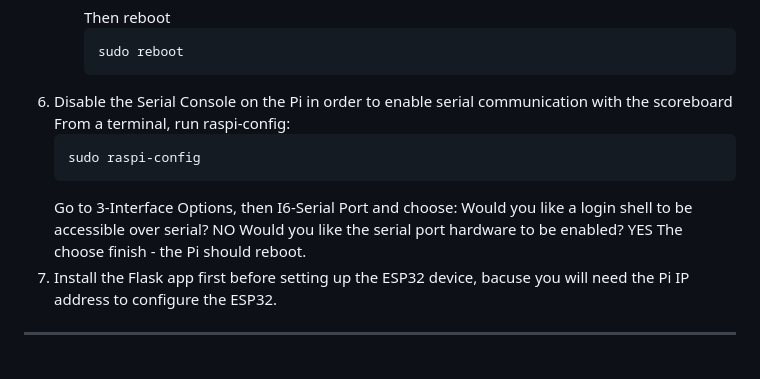
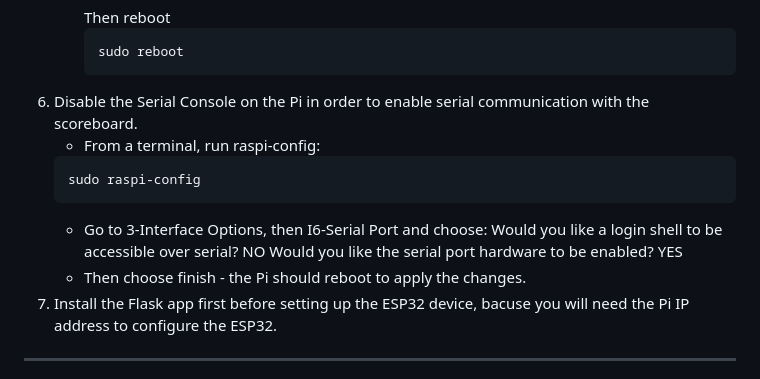
Before and after one commit to PTomlinson1/scoreboard, a Markdown page: readme.md, the part around the change. Drawn GitHub-style.

````diff
--- a/readme.md
+++ b/readme.md
@@ -81,15 +81,15 @@ Built for Raspberry Pi, with support for:
      ```bash
      sudo reboot
      ```
-5. Disable the Serial Console on the Pi in order to enable serial communication with the scoreboard
-   From a terminal, run raspi-config:
+5. Disable the Serial Console on the Pi in order to enable serial communication with the scoreboard.
+   - From a terminal, run raspi-config:
    ```bash
    sudo raspi-config
    ```
-   Go to 3-Interface Options, then I6-Serial Port and choose:
+   - Go to 3-Interface Options, then I6-Serial Port and choose:
        Would you like a login shell to be accessible over serial? NO
        Would you like the serial port hardware to be enabled? YES
-   The choose finish - the Pi should reboot.
+   - Then choose finish - the Pi should reboot to apply the changes.
 7. Install the Flask app first before setting up the ESP32 device, bacuse you will need the Pi IP address to configure the ESP32.
 
 ---
````
